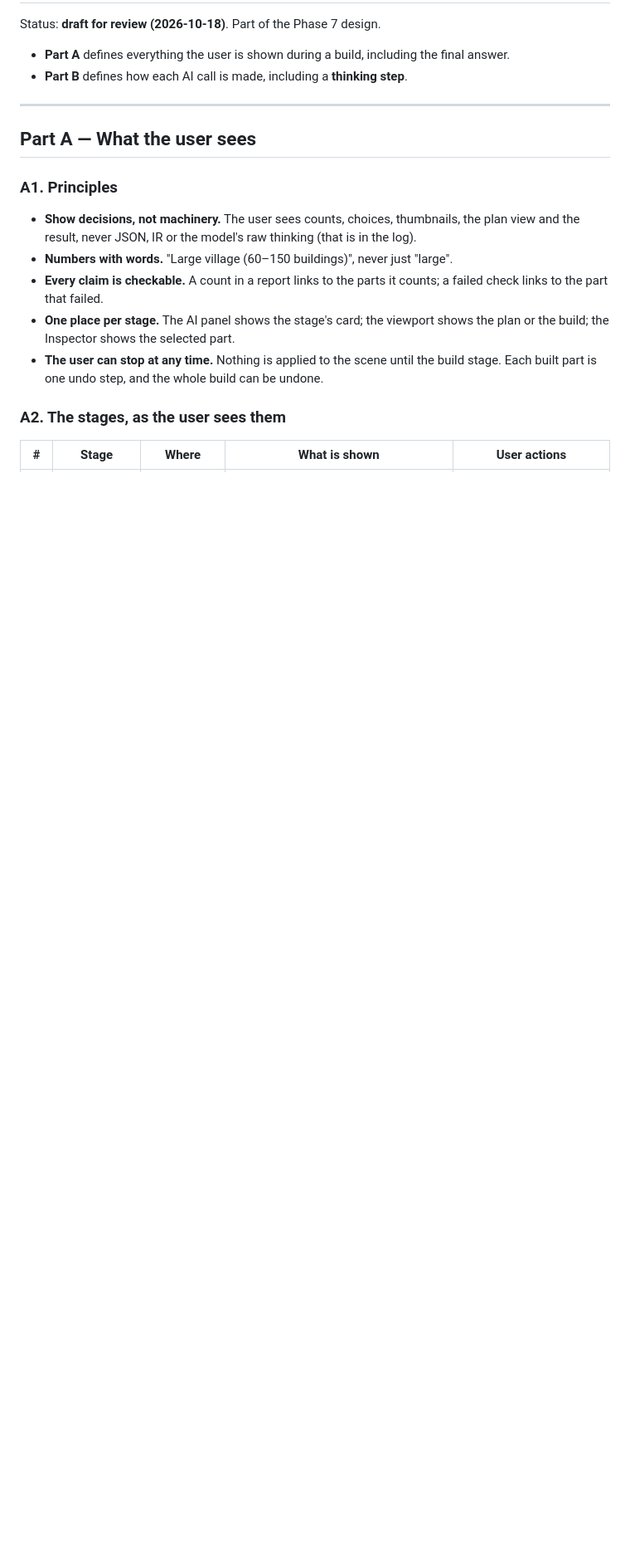
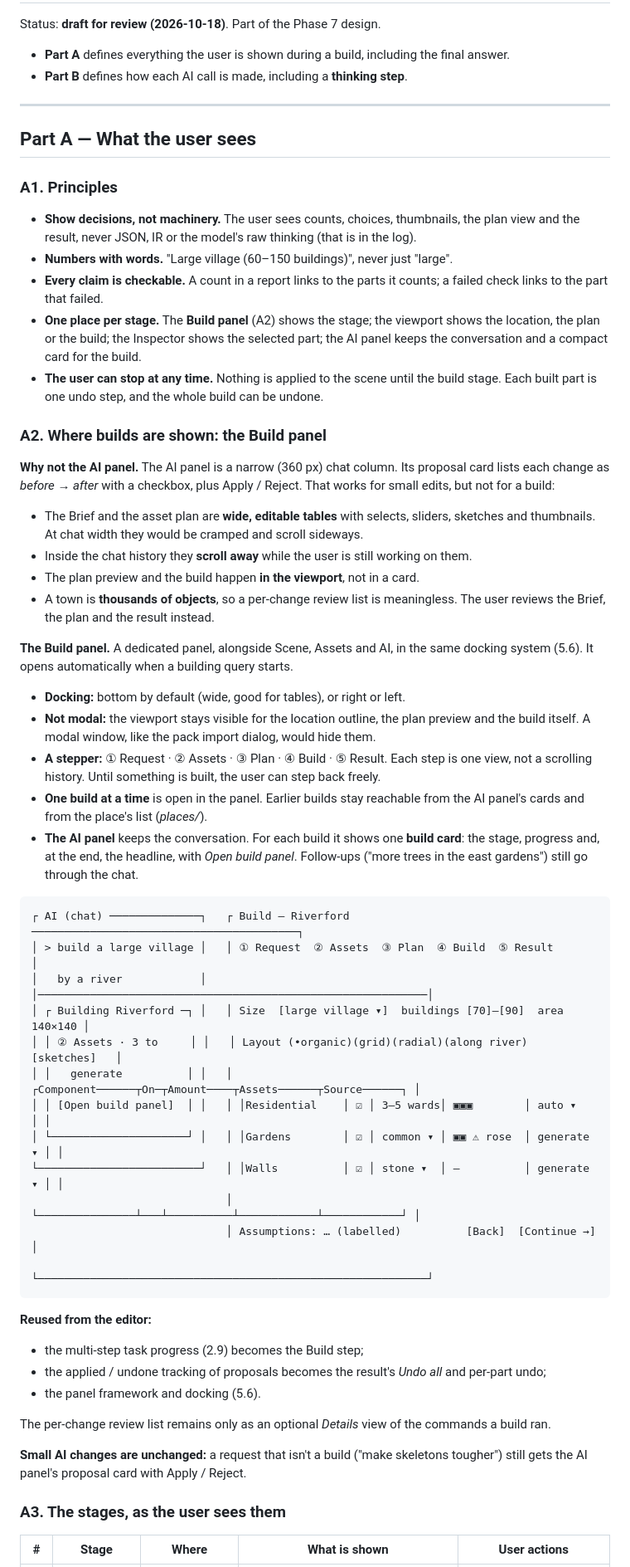
Before and after one commit to cuneyttyler/ai-gameengine-standalone, a Markdown page: docs/place-interaction.md, the part around one of its changes. Shown at 83% size. Drawn GitHub-style; blank space fills up the shorter version.

````diff
--- a/docs/place-interaction.md
+++ b/docs/place-interaction.md
@@ -16,12 +16,65 @@ Status: **draft for review (2026-10-18)**. Part of the Phase 7 design.
 - **Numbers with words.** "Large village (60–150 buildings)", never just "large".
 - **Every claim is checkable.** A count in a report links to the parts it counts; a
   failed check links to the part that failed.
-- **One place per stage.** The AI panel shows the stage's card; the viewport shows the
-  plan or the build; the Inspector shows the selected part.
+- **One place per stage.** The **Build panel** (A2) shows the stage; the viewport shows
+  the location, the plan or the build; the Inspector shows the selected part; the AI panel
+  keeps the conversation and a compact card for the build.
 - **The user can stop at any time.** Nothing is applied to the scene until the build
   stage. Each built part is one undo step, and the whole build can be undone.
 
-### A2. The stages, as the user sees them
+### A2. Where builds are shown: the Build panel
+
+**Why not the AI panel.** The AI panel is a narrow (360 px) chat column. Its proposal
+card lists each change as *before → after* with a checkbox, plus Apply / Reject. That
+works for small edits, but not for a build:
+- The Brief and the asset plan are **wide, editable tables** with selects, sliders,
+  sketches and thumbnails. At chat width they would be cramped and scroll sideways.
+- Inside the chat history they **scroll away** while the user is still working on them.
+- The plan preview and the build happen **in the viewport**, not in a card.
+- A town is **thousands of objects**, so a per-change review list is meaningless. The
+  user reviews the Brief, the plan and the result instead.
+
+**The Build panel.** A dedicated panel, alongside Scene, Assets and AI, in the same
+docking system (5.6). It opens automatically when a building query starts.
+- **Docking:** bottom by default (wide, good for tables), or right or left.
+- **Not modal:** the viewport stays visible for the location outline, the plan preview
+  and the build itself. A modal window, like the pack import dialog, would hide them.
+- **A stepper:** ① Request · ② Assets · ③ Plan · ④ Build · ⑤ Result. Each step is one
+  view, not a scrolling history. Until something is built, the user can step back freely.
+- **One build at a time** is open in the panel. Earlier builds stay reachable from the
+  AI panel's cards and from the place's list (*places/*).
+- **The AI panel** keeps the conversation. For each build it shows one **build card**:
+  the stage, progress and, at the end, the headline, with *Open build panel*.
+  Follow-ups ("more trees in the east gardens") still go through the chat.
+
+```
+┌ AI (chat) ──────────────┐   ┌ Build — Riverford ─────────────────────────────────────────┐
+│ > build a large village │   │ ① Request  ② Assets  ③ Plan  ④ Build  ⑤ Result            │
+│   by a river            │   │────────────────────────────────────────────────────────────│
+│ ┌ Building Riverford ─┐ │   │ Size  [large village ▾]  buildings [70]–[90]  area 140×140 │
+│ │ ② Assets · 3 to     │ │   │ Layout (•organic)(grid)(radial)(along river)  [sketches]   │
+│ │   generate          │ │   │ ┌Component──────┬On─┬Amount────┬Assets──────┬Source──────┐ │
+│ │ [Open build panel]  │ │   │ │Residential    │ ☑ │ 3–5 wards│ ▣▣▣        │ auto ▾     │ │
+│ └─────────────────────┘ │   │ │Gardens        │ ☑ │ common ▾ │ ▣▣ ⚠ rose  │ generate ▾ │ │
+└─────────────────────────┘   │ │Walls          │ ☑ │ stone ▾  │ —          │ generate ▾ │ │
+                              │ └───────────────┴───┴──────────┴────────────┴────────────┘ │
+                              │ Assumptions: … (labelled)          [Back]  [Continue →]    │
+                              └────────────────────────────────────────────────────────────┘
+```
+
+**Reused from the editor:**
+- the multi-step task progress (2.9) becomes the Build step;
+- the applied / undone tracking of proposals becomes the result's *Undo all* and per-part
+  undo;
+- the panel framework and docking (5.6).
+
+The per-change review list remains only as an optional *Details* view of the commands a
+build ran.
+
+**Small AI changes are unchanged:** a request that isn't a build ("make skeletons
+tougher") still gets the AI panel's proposal card with Apply / Reject.
+
+### A3. The stages, as the user sees them
 
 | # | Stage | Where | What is shown | User actions |
 |---|---|---|---|---|
````
Also changed, not shown: other parts of docs/place-interaction.md (+19 -14 lines), docs/ai-building.md (+4 -2 lines), docs/development_plan.md (+9 -4 lines).
